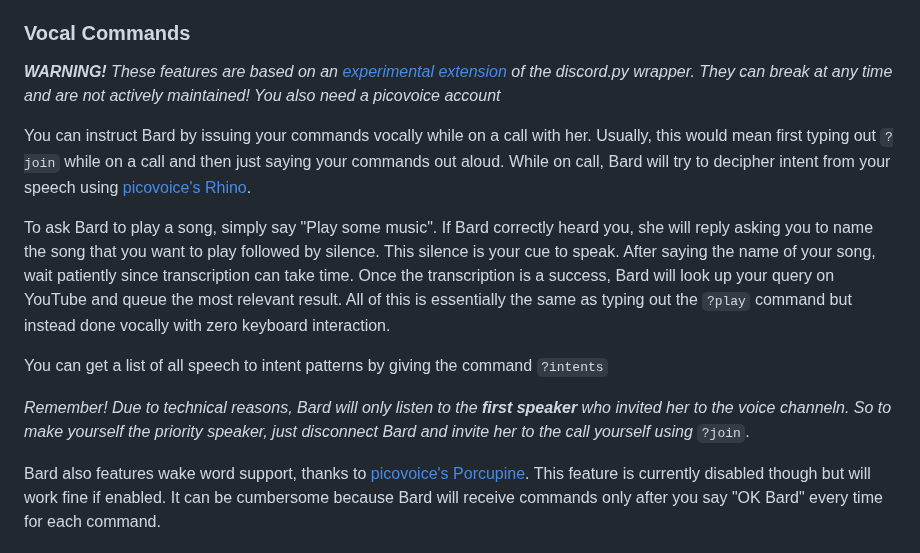
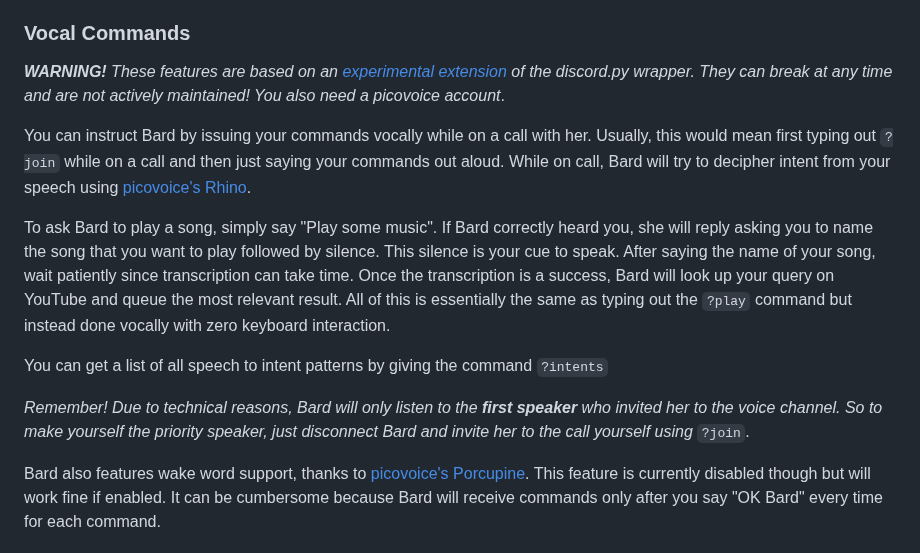
Before and after one commit to Trev241/bard, a Markdown page: README.md, the part around the change. GitHub-like rendering.

```diff
--- a/README.md
+++ b/README.md
@@ -38,7 +38,7 @@ Bard hosts a web dashboard that is accessible on your machine's address on port
 
 ### Vocal Commands
 
-**_WARNING!_** _These features are based on an [experimental extension](https://github.com/imayhaveborkedit/discord-ext-voice-recv) of the discord.py wrapper. They can break at any time and are not actively maintained! You also need a picovoice account_
+**_WARNING!_** _These features are based on an [experimental extension](https://github.com/imayhaveborkedit/discord-ext-voice-recv) of the discord.py wrapper. They can break at any time and are not actively maintained! You also need a picovoice account_.
 
 You can instruct Bard by issuing your commands vocally while on a call with her. Usually, this would mean first typing out `?join` while on a call and then just saying your commands out aloud. While on call, Bard will try to decipher intent from your speech using [picovoice's Rhino](https://picovoice.ai/platform/rhino/).
 
@@ -46,7 +46,7 @@ To ask Bard to play a song, simply say "Play some music". If Bard correctly hear
 
 You can get a list of all speech to intent patterns by giving the command `?intents`
 
-_Remember! Due to technical reasons, Bard will only listen to the **first speaker** who invited her to the voice channeln. So to make yourself the priority speaker, just disconnect Bard and invite her to the call yourself using_ `?join`.
+_Remember! Due to technical reasons, Bard will only listen to the **first speaker** who invited her to the voice channel. So to make yourself the priority speaker, just disconnect Bard and invite her to the call yourself using_ `?join`.
 
 Bard also features wake word support, thanks to [picovoice's Porcupine](https://picovoice.ai/docs/porcupine/). This feature is currently disabled though but will work fine if enabled. It can be cumbersome because Bard will receive commands only after you say "OK Bard" every time for each command.
 
```
